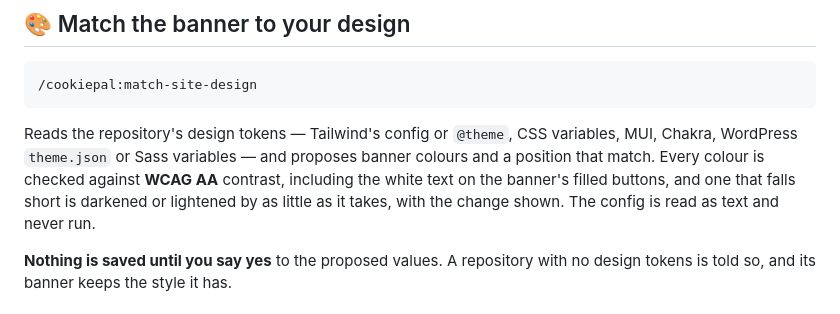
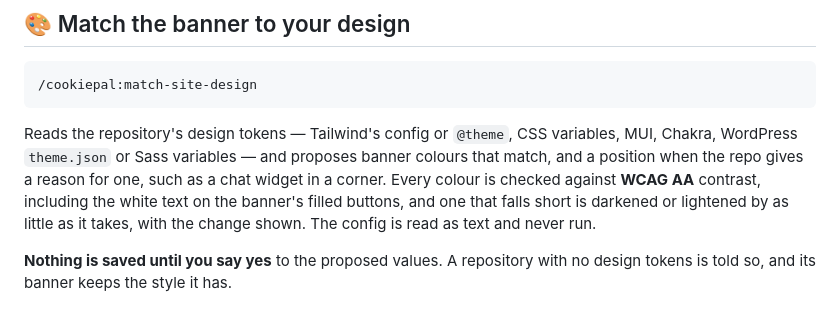
Before and after one commit to cookiepal/cookiepal-plugin, a Markdown page: README.md, the part around the change. Rendered like a GitHub page.

Commit message:
fix: leave the banner's position as it is when the repo gives no reason to move it

````diff
--- a/README.md
+++ b/README.md
@@ -241,7 +241,7 @@ Once the change is deployed, run `/cookiepal:verify-installation` to confirm it
 /cookiepal:match-site-design
 ```
 
-Reads the repository's design tokens — Tailwind's config or `@theme`, CSS variables, MUI, Chakra, WordPress `theme.json` or Sass variables — and proposes banner colours and a position that match. Every colour is checked against **WCAG AA** contrast, including the white text on the banner's filled buttons, and one that falls short is darkened or lightened by as little as it takes, with the change shown. The config is read as text and never run.
+Reads the repository's design tokens — Tailwind's config or `@theme`, CSS variables, MUI, Chakra, WordPress `theme.json` or Sass variables — and proposes banner colours that match, and a position when the repo gives a reason for one, such as a chat widget in a corner. Every colour is checked against **WCAG AA** contrast, including the white text on the banner's filled buttons, and one that falls short is darkened or lightened by as little as it takes, with the change shown. The config is read as text and never run.
 
 **Nothing is saved until you say yes** to the proposed values. A repository with no design tokens is told so, and its banner keeps the style it has.
 
````
Also changed, not shown: skills/match-site-design/SKILL.md (+9 -7 lines).
